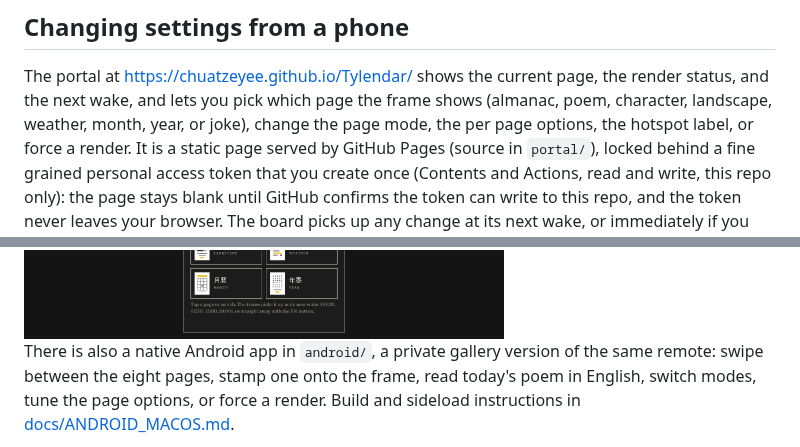
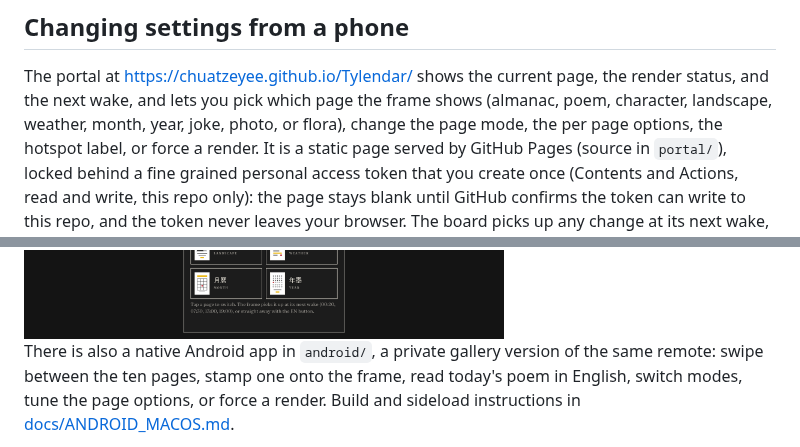
Before and after one commit to chuatzeyee/Tylendar, a Markdown page: README.md, 2 parts joined by grey strips. GitHub-like rendering.

```diff
--- a/README.md
+++ b/README.md
@@ -87,7 +87,7 @@ docs/        Flashing guide for macOS, hardware assembly guide
 The portal at https://chuatzeyee.github.io/Tylendar/ shows the current
 page, the render status, and the next wake, and lets you pick which
 page the frame shows (almanac, poem, character, landscape, weather,
-month, year, or joke), change the page mode, the per page options, the
+month, year, joke, photo, or flora), change the page mode, the per page options, the
 hotspot label, or force a
 render. It is a static page
 served by GitHub Pages (source in `portal/`), locked behind a fine
@@ -100,7 +100,7 @@ or immediately if you press the EN button on the back of the frame.
 <img src="docs/screenshots/portal.png" alt="Settings portal" width="480">
 
 There is also a native Android app in `android/`, a private gallery
-version of the same remote: swipe between the eight pages, stamp one
+version of the same remote: swipe between the ten pages, stamp one
 onto the frame, read today's poem in English, switch modes, tune the
 page options, or force a
 render. Build and sideload instructions in
```
Also changed, not shown: other parts of README.md (+14 -4 lines), docs/previews/flora.png (added), docs/previews/photo.png (added), 7 other files.
